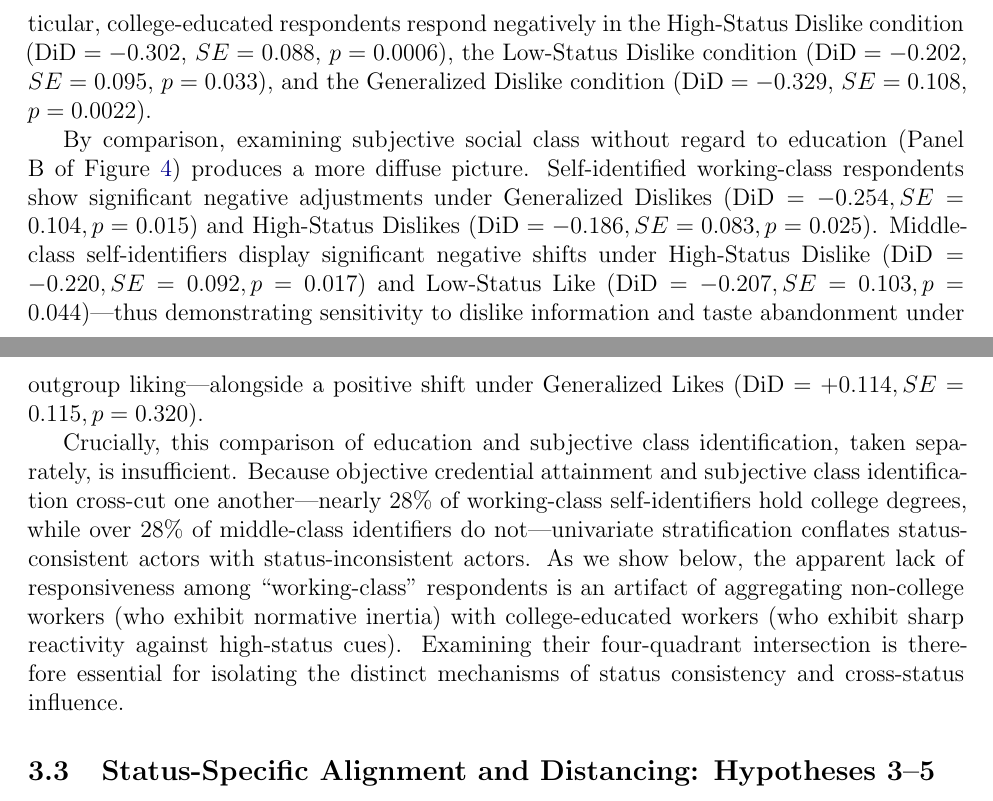
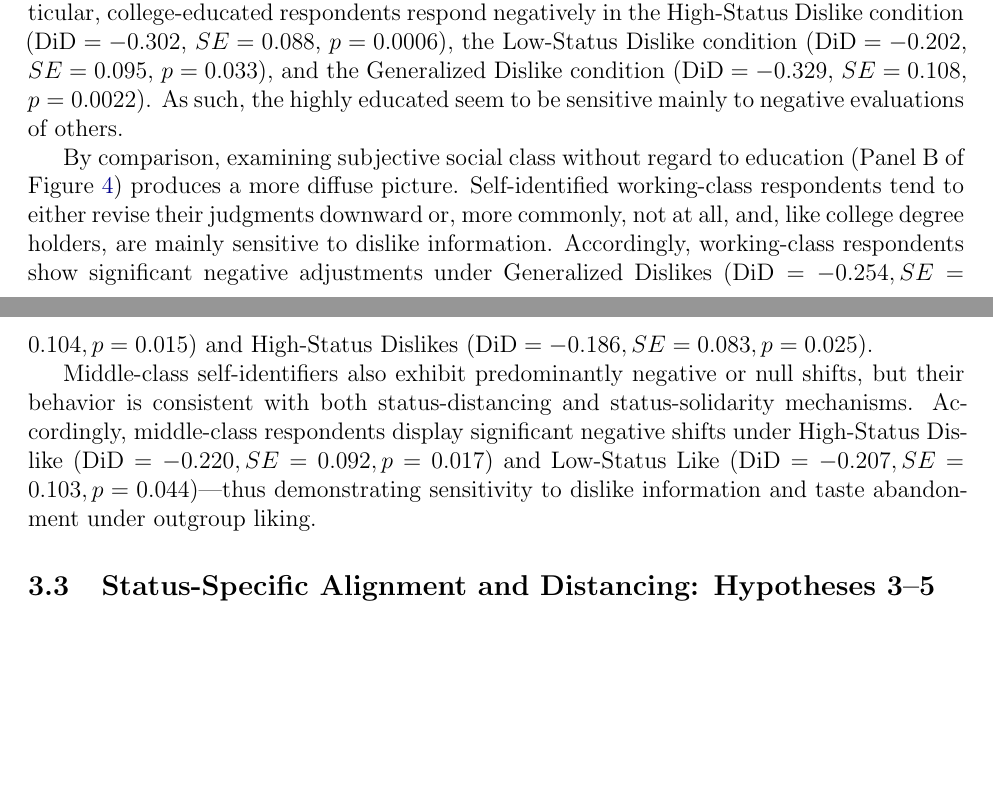
Before and after one commit to olizardo/skiles-lizardo-taste-influence-paper, a LaTeX paper (manuscript_R1.tex): two parts of pages 16 and 17 of 35, joined at a grey line, cut so that both start at the same text, the shorter picture padded with empty space. Compiled offline with pdfLaTeX.

Commit message:
Update on Overleaf.

```diff
--- a/manuscript_R1.tex
+++ b/manuscript_R1.tex
@@ -313,9 +313,11 @@ Looking at the separate models reveals that education is the primary structural
 
-In contrast, college-educated respondents are statistically significantly more likely to revise their evaluations downward, but never upward, across experimental conditions. In particular, college-educated respondents respond negatively in the High-Status Dislike condition ($\text{DiD} = -0.302$, $SE = 0.088$, $p = 0.0006$), the Low-Status Dislike condition ($\text{DiD} = -0.202$, $SE = 0.095$, $p = 0.033$), and the Generalized Dislike condition ($\text{DiD} = -0.329$, $SE = 0.108$, $p = 0.0022$).
+In contrast, college-educated respondents are statistically significantly more likely to revise their evaluations downward, but never upward, across experimental conditions. In particular, college-educated respondents respond negatively in the High-Status Dislike condition ($\text{DiD} = -0.302$, $SE = 0.088$, $p = 0.0006$), the Low-Status Dislike condition ($\text{DiD} = -0.202$, $SE = 0.095$, $p = 0.033$), and the Generalized Dislike condition ($\text{DiD} = -0.329$, $SE = 0.108$, $p = 0.0022$). As such, the highly educated seem to be sensitive mainly to negative evaluations of others.
 
-By comparison, examining subjective social class without regard to education (Panel B of Figure \ref{fig:did_edu_class}) produces a more diffuse picture. Self-identified working-class respondents show significant negative adjustments under Generalized Dislikes ($\text{DiD} = -0.254, SE = 0.104, p = 0.015$) and High-Status Dislikes ($\text{DiD} = -0.186, SE = 0.083, p = 0.025$). Middle-class self-identifiers display significant negative shifts under High-Status Dislike ($\text{DiD} = -0.220, SE = 0.092, p = 0.017$) and Low-Status Like ($\text{DiD} = -0.207, SE = 0.103, p = 0.044$)---thus demonstrating sensitivity to dislike information and taste abandonment under outgroup liking---alongside a positive shift under Generalized Likes ($\text{DiD} = +0.114, SE = 0.115, p = 0.320$).
+By comparison, examining subjective social class without regard to education (Panel B of Figure \ref{fig:did_edu_class}) produces a more diffuse picture. Self-identified working-class respondents tend to either revise their judgments downward or, more commonly, not at all, and, like college degree holders, are mainly sensitive to dislike information. Accordingly, working-class respondents show significant negative adjustments under Generalized Dislikes ($\text{DiD} = -0.254, SE = 0.104, p = 0.015$) and High-Status Dislikes ($\text{DiD} = -0.186, SE = 0.083, p = 0.025$).
 
-Crucially, this comparison of education and subjective class identification, taken separately, is insufficient. Because objective credential attainment and subjective class identification cross-cut one another—nearly 28\% of working-class self-identifiers hold college degrees, while over 28\% of middle-class identifiers do not—univariate stratification conflates status-consistent actors with status-inconsistent actors. As we show below, the apparent lack of responsiveness among ``working-class'' respondents is an artifact of aggregating non-college workers (who exhibit normative inertia) with college-educated workers (who exhibit sharp reactivity against high-status cues). Examining their four-quadrant intersection is therefore essential for isolating the distinct mechanisms of status consistency and cross-status influence.
+Middle-class self-identifiers also exhibit predominantly negative or null shifts, but their behavior is consistent with both status-distancing and status-solidarity mechanisms. Accordingly, middle-class respondents display significant negative shifts under High-Status Dislike ($\text{DiD} = -0.220, SE = 0.092, p = 0.017$) and Low-Status Like ($\text{DiD} = -0.207, SE = 0.103, p = 0.044$)---thus demonstrating sensitivity to dislike information and taste abandonment under outgroup liking.
+
+% Crucially, this comparison of education and subjective class identification, taken separately, is insufficient. Because objective credential attainment and subjective class identification cross-cut one another—nearly 28\% of working-class self-identifiers hold college degrees, while over 28\% of middle-class identifiers do not—univariate stratification conflates status-consistent actors with status-inconsistent actors. As we show below, the apparent lack of responsiveness among ``working-class'' respondents is an artifact of aggregating non-college workers (who exhibit normative inertia) with college-educated workers (who exhibit sharp reactivity against high-status cues). Examining their four-quadrant intersection is therefore essential for isolating the distinct mechanisms of status consistency and cross-status influence.
 
 \subsection{Status-Specific Alignment and Distancing: Hypotheses 3--5}
 \label{sec:status_hypotheses}
```
Also changed, not shown: manuscript.tex (+1 -1 lines), manuscript_R1.tex (2 more changed lines).
